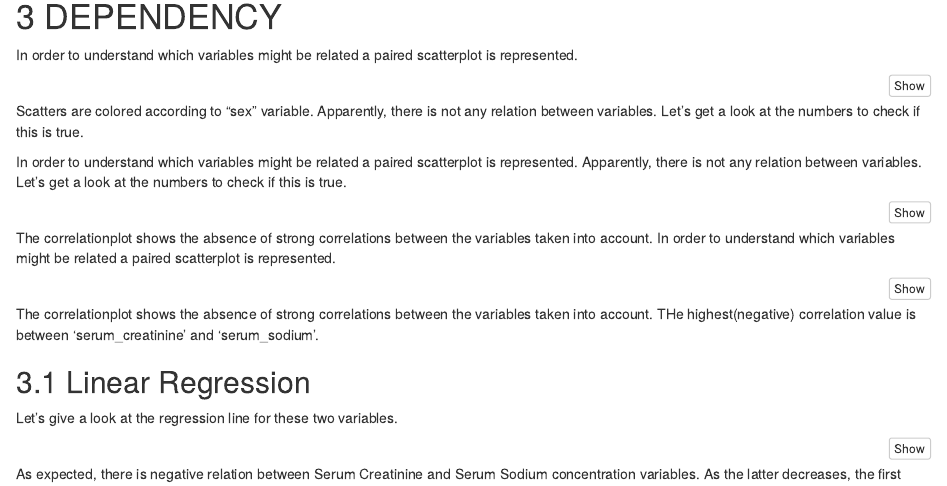
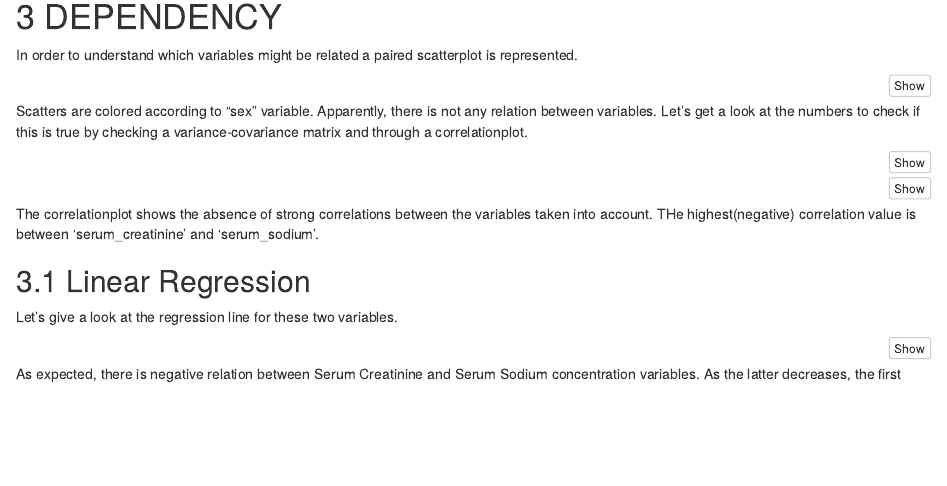
Before and after one commit to Pakyy/Heart-Failure-EDA, an R Markdown document (Data_Visualization_Exam.Rmd): the page in a window 1100 px wide, from 1870 px down. Rendered offline with R 4.5, knitr and Pandoc, with nearby package versions; the code chunks are not run, so their results and figures are left out.

Commit message:
Update Data_Visualization_Exam.Rmd

````diff
--- a/Data_Visualization_Exam.Rmd
+++ b/Data_Visualization_Exam.Rmd
@@ -192,21 +192,11 @@ ggpairs(heart, columns = c(1,3,5,7,8,9), aes(color = sex), diag = list(continuou
 ```
 
 Scatters are colored according to "sex" variable. Apparently, there is not any relation between variables.
-Let's get a look at the numbers to check if this is true.
-
-
-In order to understand which variables might be related a paired scatterplot is represented.
-Apparently, there is not any relation between variables.
-Let's get a look at the numbers to check if this is true.
+Let's get a look at the numbers to check if this is true by checking a variance-covariance matrix and through a correlationplot.
 
 ```{r Variance covariance matrix}
 as.data.frame(cov(heart[,c(1,3,5,7,8,9)]))
 ```
-
-The correlationplot shows the absence of strong correlations between the variables taken into account.
-In order to understand which variables might be related a paired scatterplot is represented.
-
-
 
 ```{r Correlation matrix}
 corrplot(cor(heart[,c(1,3,5,7,8,9)]), method = 'color', addCoef.col = '#4d4c4b', order ='AOE', diag = FALSE, cl.cex = 0.5, tl.col='Black', tl.cex=0.8, tl.srt=70 ,)
````
